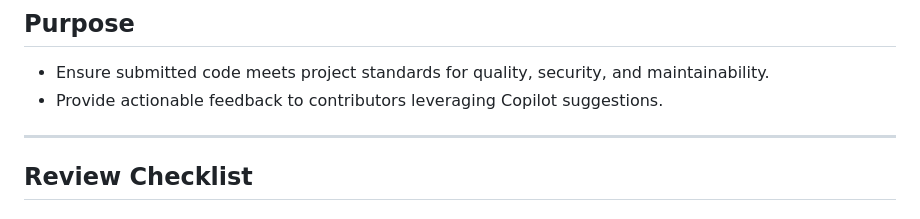
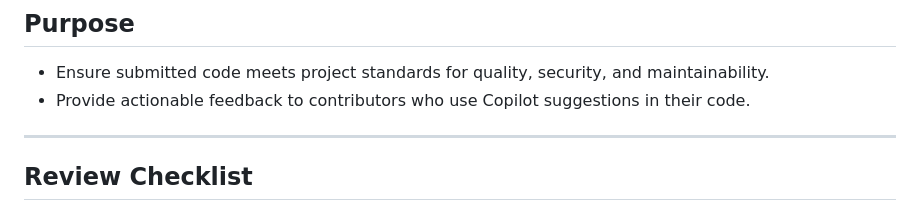
Before and after one commit to Cascalio-Studio/spool-coder-app, a Markdown page: .github/copilot-instructions.md, the part around the change. GitHub-like rendering.

Commit message:
Update .github/copilot-instructions.md
Co-authored-by: Copilot <175728472+Copilot@users.noreply.github.com>

```diff
--- a/.github/copilot-instructions.md
+++ b/.github/copilot-instructions.md
@@ -3,7 +3,7 @@
 ## Purpose
 
 - Ensure submitted code meets project standards for quality, security, and maintainability.
-- Provide actionable feedback to contributors leveraging Copilot suggestions.
+- Provide actionable feedback to contributors who use Copilot suggestions in their code.
 
 ---
 
```
